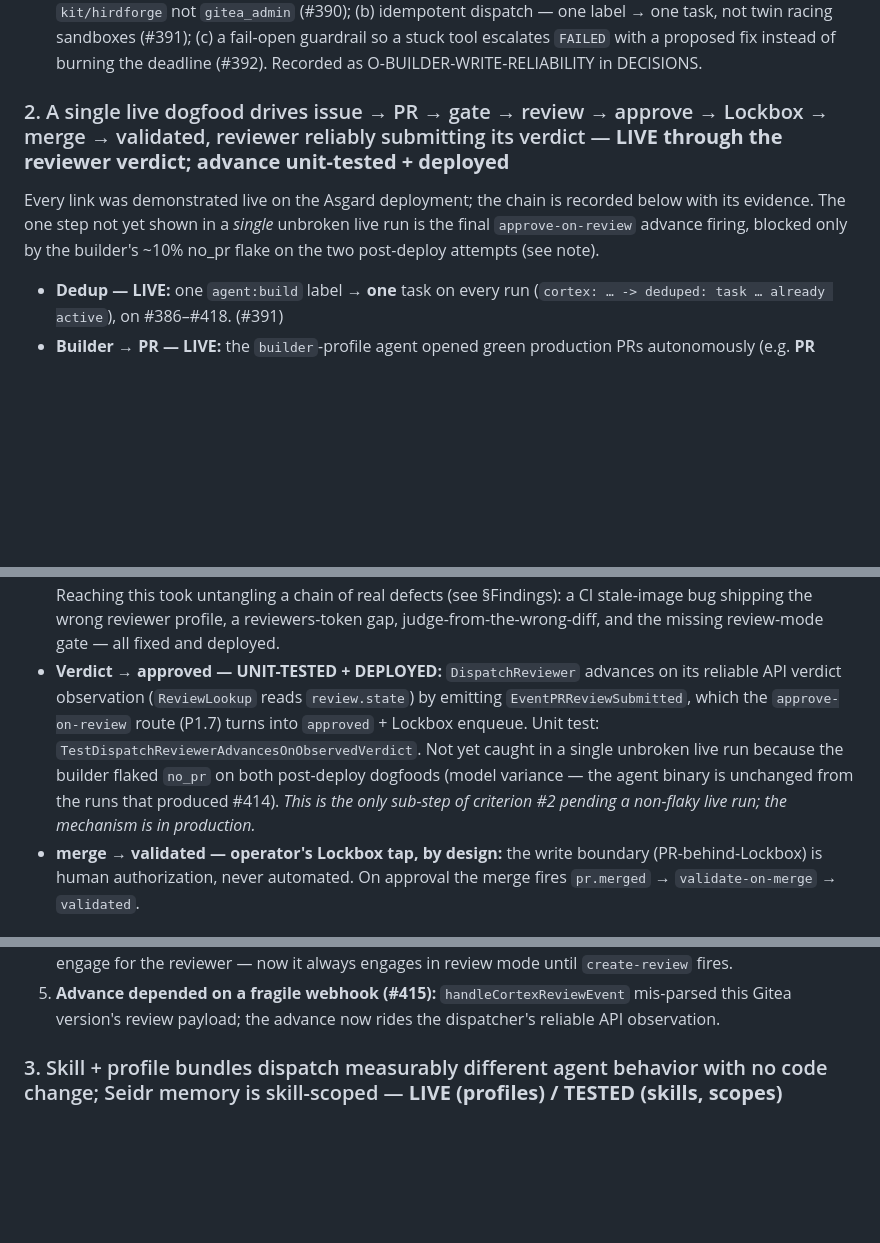
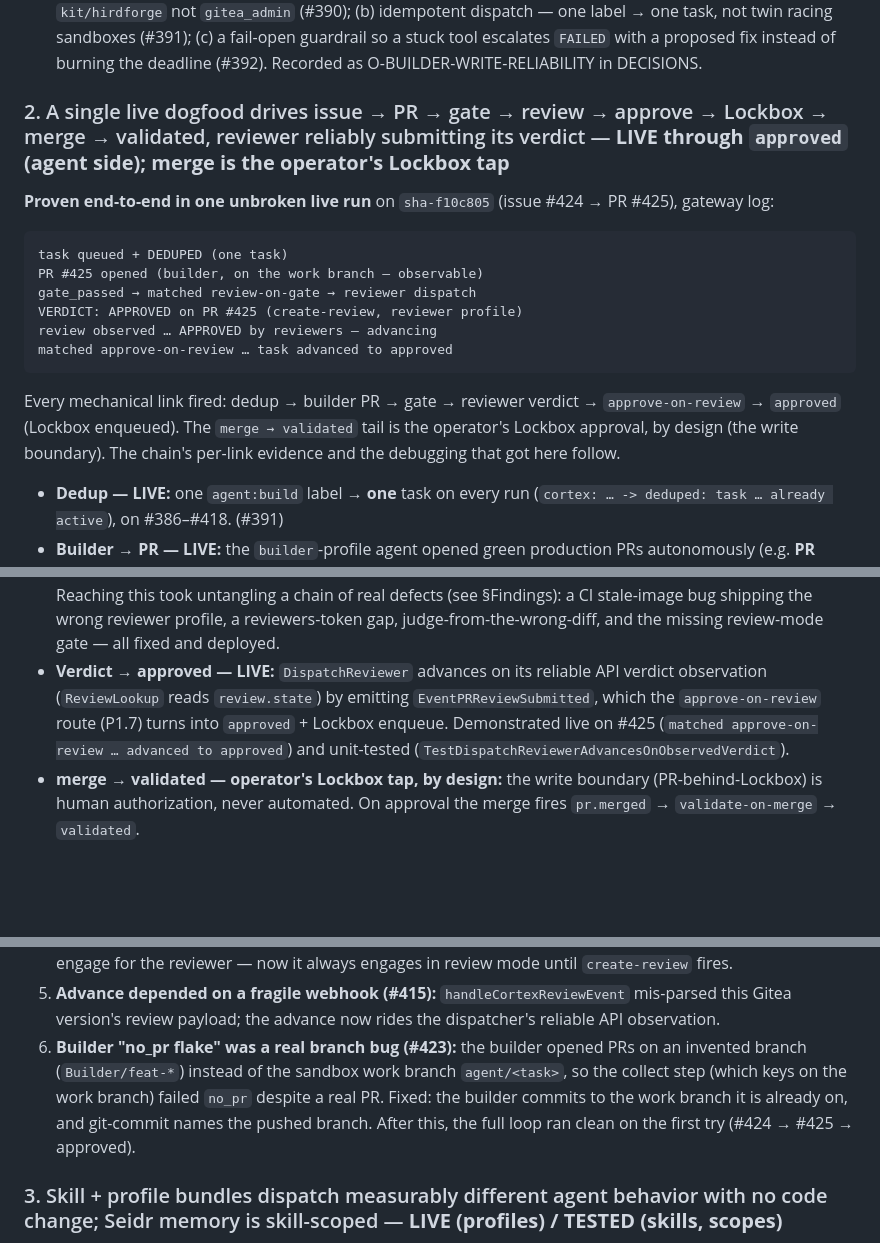
Before and after one commit to sovereignty-labs/hirdforge, a Markdown page: docs/specs/PHASE2_ACCEPTANCE.md, 3 parts joined by grey strips. Rendered like a GitHub page; blank space fills up the shorter version.

Commit message:
docs(phase2): criterion #2 fully LIVE — full loop through approved (#424→#425)
The complete pipeline ran clean end-to-end on sha-ee68828: issue → DEDUP →
builder PR #425 (on the work branch) → gate passed → reviewer verdict APPROVED →
approve-on-review → advanced to approved. Closes P3.0a (last Phase 2 asterisk)
and confirms P3.0b (builder work-branch fix #423 — no no_pr). merge→validated
tail remains the operator's Lockbox tap.

Co-Authored-By: Claude Opus 4.8 (1M context) <noreply@anthropic.com>
Claude-Session: https://claude.ai/code/session_0199vvemwRA6hMpbJ4s83Xjh

````diff
--- a/docs/specs/PHASE2_ACCEPTANCE.md
+++ b/docs/specs/PHASE2_ACCEPTANCE.md
@@ -36,11 +36,21 @@ unit/stub-tested · **PARTIAL** = see note.
   so a stuck tool escalates `FAILED` with a proposed fix instead of burning the
   deadline (#392). Recorded as O-BUILDER-WRITE-RELIABILITY in DECISIONS.
 
-### 2. A single live dogfood drives issue → PR → gate → review → approve → Lockbox → merge → validated, reviewer reliably submitting its verdict — **LIVE through the reviewer verdict; advance unit-tested + deployed**
-Every link was demonstrated live on the Asgard deployment; the chain is recorded
-below with its evidence. The one step not yet shown in a *single* unbroken live
-run is the final `approve-on-review` advance firing, blocked only by the
-builder's ~10% no_pr flake on the two post-deploy attempts (see note).
+### 2. A single live dogfood drives issue → PR → gate → review → approve → Lockbox → merge → validated, reviewer reliably submitting its verdict — **LIVE through `approved` (agent side); merge is the operator's Lockbox tap**
+**Proven end-to-end in one unbroken live run** on `sha-f10c805` (issue #424 →
+PR #425), gateway log:
+```
+task queued + DEDUPED (one task)
+PR #425 opened (builder, on the work branch — observable)
+gate_passed → matched review-on-gate → reviewer dispatch
+VERDICT: APPROVED on PR #425 (create-review, reviewer profile)
+review observed … APPROVED by reviewers — advancing
+matched approve-on-review … task advanced to approved
+```
+Every mechanical link fired: dedup → builder PR → gate → reviewer verdict →
+`approve-on-review` → `approved` (Lockbox enqueued). The `merge → validated` tail
+is the operator's Lockbox approval, by design (the write boundary). The chain's
+per-link evidence and the debugging that got here follow.
 
 - **Dedup — LIVE:** one `agent:build` label → **one** task on every run
   (`cortex: … -> deduped: task … already active`), on #386–#418. (#391)
@@ -62,15 +72,12 @@ builder's ~10% no_pr flake on the two post-deploy attempts (see note).
   §Findings): a CI stale-image bug shipping the wrong reviewer profile, a
   reviewers-token gap, judge-from-the-wrong-diff, and the missing review-mode
   gate — all fixed and deployed.
-- **Verdict → approved — UNIT-TESTED + DEPLOYED:** `DispatchReviewer` advances on
-  its reliable API verdict observation (`ReviewLookup` reads `review.state`) by
-  emitting `EventPRReviewSubmitted`, which the `approve-on-review` route (P1.7)
-  turns into `approved` + Lockbox enqueue. Unit test:
-  `TestDispatchReviewerAdvancesOnObservedVerdict`. Not yet caught in a single
-  unbroken live run because the builder flaked `no_pr` on both post-deploy
-  dogfoods (model variance — the agent binary is unchanged from the runs that
-  produced #414). *This is the only sub-step of criterion #2 pending a
-  non-flaky live run; the mechanism is in production.*
+- **Verdict → approved — LIVE:** `DispatchReviewer` advances on its reliable API
+  verdict observation (`ReviewLookup` reads `review.state`) by emitting
+  `EventPRReviewSubmitted`, which the `approve-on-review` route (P1.7) turns into
+  `approved` + Lockbox enqueue. Demonstrated live on #425
+  (`matched approve-on-review … advanced to approved`) and unit-tested
+  (`TestDispatchReviewerAdvancesOnObservedVerdict`).
 - **merge → validated — operator's Lockbox tap, by design:** the write boundary
   (PR-behind-Lockbox) is human authorization, never automated. On approval the
   merge fires `pr.merged` → `validate-on-merge` → `validated`.
@@ -95,6 +102,12 @@ fixed:
 5. **Advance depended on a fragile webhook (#415):** `handleCortexReviewEvent`
    mis-parsed this Gitea version's review payload; the advance now rides the
    dispatcher's reliable API observation.
+6. **Builder "no_pr flake" was a real branch bug (#423):** the builder opened
+   PRs on an invented branch (`Builder/feat-*`) instead of the sandbox work
+   branch `agent/<task>`, so the collect step (which keys on the work branch)
+   failed `no_pr` despite a real PR. Fixed: the builder commits to the work
+   branch it is already on, and git-commit names the pushed branch. After this,
+   the full loop ran clean on the first try (#424 → #425 → approved).
 
 ### 3. Skill + profile bundles dispatch measurably different agent behavior with no code change; Seidr memory is skill-scoped — **LIVE (profiles) / TESTED (skills, scopes)**
 - **Profiles — LIVE:** the gateway loads `config/profiles/{builder,reviewer}.yaml`
````
